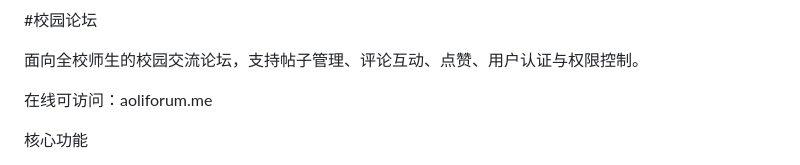
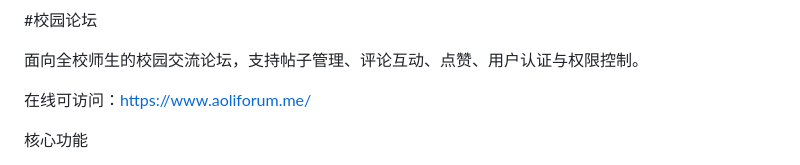
Before and after one commit to Aolith/forum-project, a Markdown page: README.md, the part around the change. GitHub-like rendering.

```diff
--- a/README.md
+++ b/README.md
@@ -2,7 +2,7 @@
 
 面向全校师生的校园交流论坛，支持帖子管理、评论互动、点赞、用户认证与权限控制。
 
-在线可访问：aoliforum.me
+在线可访问：https://www.aoliforum.me/
 
 核心功能
 
```
